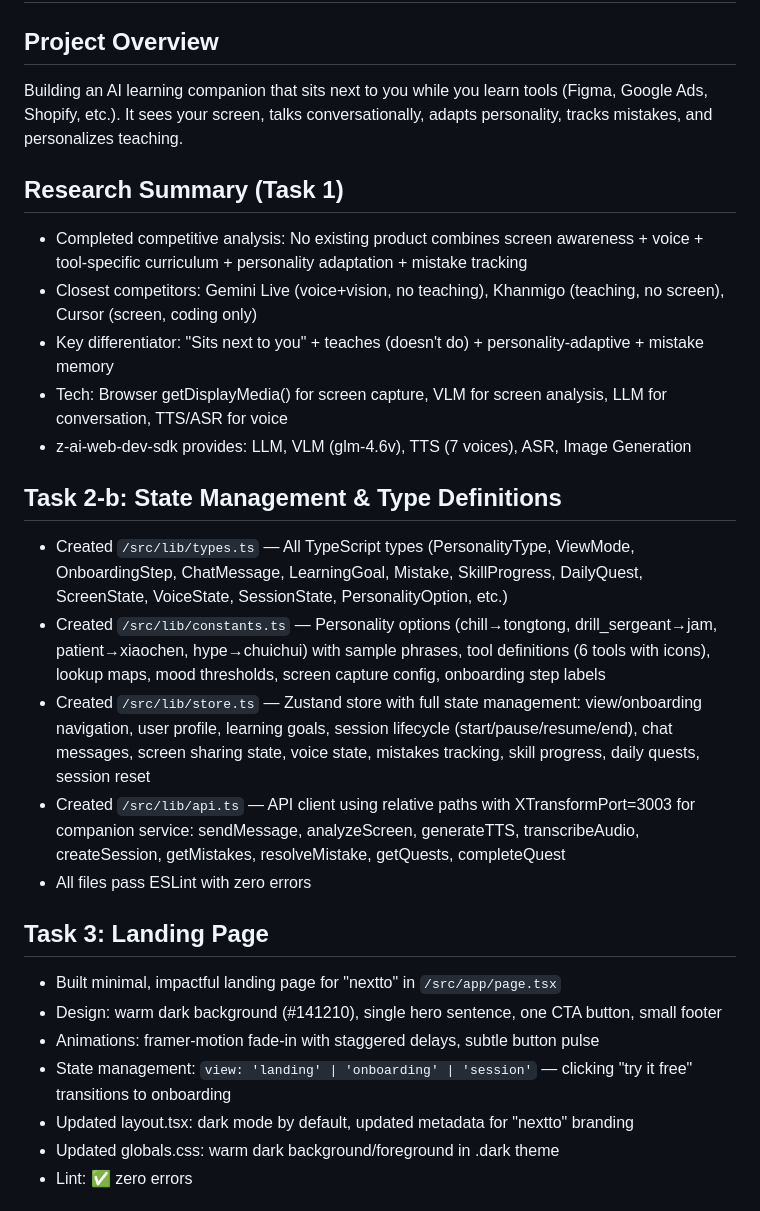
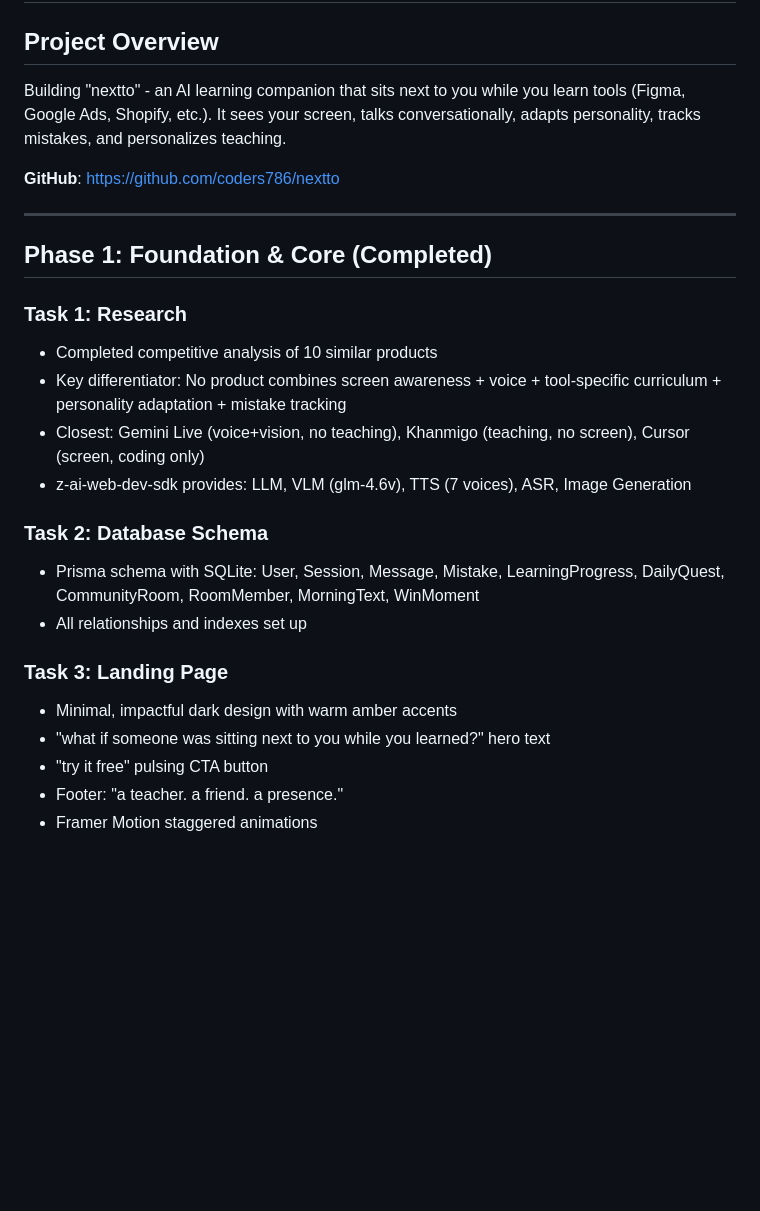
Before and after one commit to coders786/nextto, a Markdown page: worklog.md, the part around one of its changes. Rendered like a GitHub page; blank space fills up the shorter version.

```diff
--- a/worklog.md
+++ b/worklog.md
@@ -1,28 +1,28 @@
 # AI Learning Companion - Worklog
 
 ## Project Overview
-Building an AI learning companion that sits next to you while you learn tools (Figma, Google Ads, Shopify, etc.). It sees your screen, talks conversationally, adapts personality, tracks mistakes, and personalizes teaching.
+Building "nextto" - an AI learning companion that sits next to you while you learn tools (Figma, Google Ads, Shopify, etc.). It sees your screen, talks conversationally, adapts personality, tracks mistakes, and personalizes teaching.
 
-## Research Summary (Task 1)
-- Completed competitive analysis: No existing product combines screen awareness + voice + tool-specific curriculum + personality adaptation + mistake tracking
-- Closest competitors: Gemini Live (voice+vision, no teaching), Khanmigo (teaching, no screen), Cursor (screen, coding only)
-- Key differentiator: "Sits next to you" + teaches (doesn't do) + personality-adaptive + mistake memory
-- Tech: Browser getDisplayMedia() for screen capture, VLM for screen analysis, LLM for conversation, TTS/ASR for voice
+**GitHub**: https://github.com/coders786/nextto
+
+---
+
+## Phase 1: Foundation & Core (Completed)
+
+### Task 1: Research
+- Completed competitive analysis of 10 similar products
+- Key differentiator: No product combines screen awareness + voice + tool-specific curriculum + personality adaptation + mistake tracking
+- Closest: Gemini Live (voice+vision, no teaching), Khanmigo (teaching, no screen), Cursor (screen, coding only)
 - z-ai-web-dev-sdk provides: LLM, VLM (glm-4.6v), TTS (7 voices), ASR, Image Generation
 
-## Task 2-b: State Management & Type Definitions
-- Created `/src/lib/types.ts` — All TypeScript types (PersonalityType, ViewMode, OnboardingStep, ChatMessage, LearningGoal, Mistake, SkillProgress, DailyQuest, ScreenState, VoiceState, SessionState, PersonalityOption, etc.)
-- Created `/src/lib/constants.ts` — Personality options (chill→tongtong, drill_sergeant→jam, patient→xiaochen, hype→chuichui) with sample phrases, tool definitions (6 tools with icons), lookup maps, mood thresholds, screen capture config, onboarding step labels
-- Created `/src/lib/store.ts` — Zustand store with full state management: view/onboarding navigation, user profile, learning goals, session lifecycle (start/pause/resume/end), chat messages, screen sharing state, voice state, mistakes tracking, skill progress, daily quests, session reset
-- Created `/src/lib/api.ts` — API client using relative paths with XTransformPort=3003 for companion service: sendMessage, analyzeScreen, generateTTS, transcribeAudio, createSession, getMistakes, resolveMistake, getQuests, completeQuest
-- All files pass ESLint with zero errors
+### Task 2: Database Schema
+- Prisma schema with SQLite: User, Session, Message, Mistake, LearningProgress, DailyQuest, CommunityRoom, RoomMember, MorningText, WinMoment
+- All relationships and indexes set up
 
-## Task 3: Landing Page
-- Built minimal, impactful landing page for "nextto" in `/src/app/page.tsx`
-- Design: warm dark background (#141210), single hero sentence, one CTA button, small footer
-- Animations: framer-motion fade-in with staggered delays, subtle button pulse
-- State management: `view: 'landing' | 'onboarding' | 'session'` — clicking "try it free" transitions to onboarding
-- Updated layout.tsx: dark mode by default, updated metadata for "nextto" branding
-- Updated globals.css: warm dark background/foreground in .dark theme
-- Lint: ✅ zero errors
+### Task 3: Landing Page
+- Minimal, impactful dark design with warm amber accents
+- "what if someone was sitting next to you while you learned?" hero text
+- "try it free" pulsing CTA button
+- Footer: "a teacher. a friend. a presence."
+- Framer Motion staggered animations
 
```
Also changed, not shown: other parts of worklog.md (+84 -82 lines).
